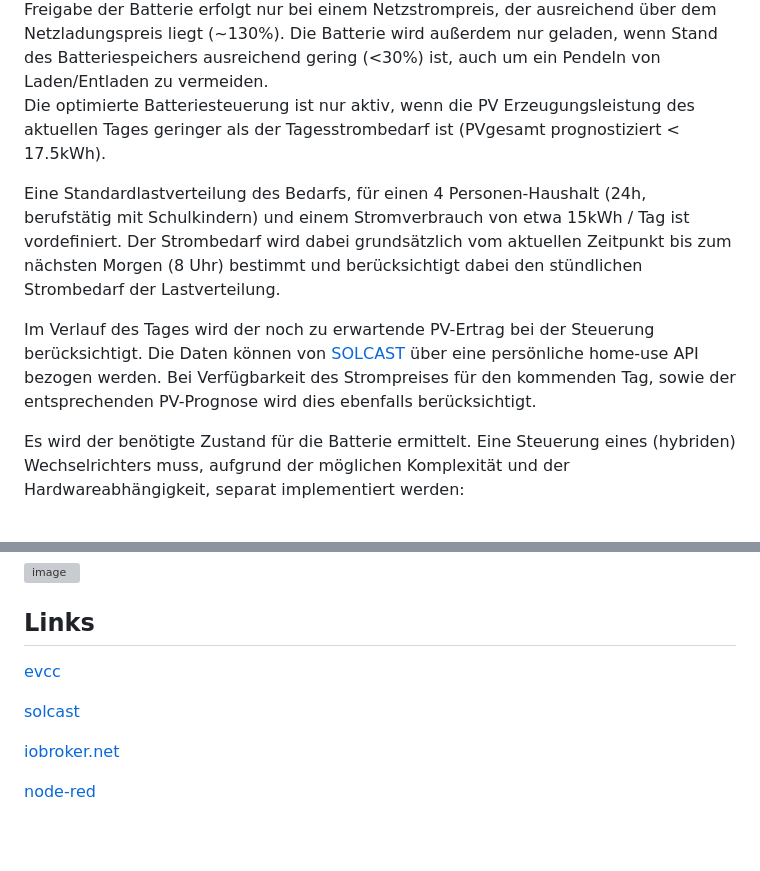
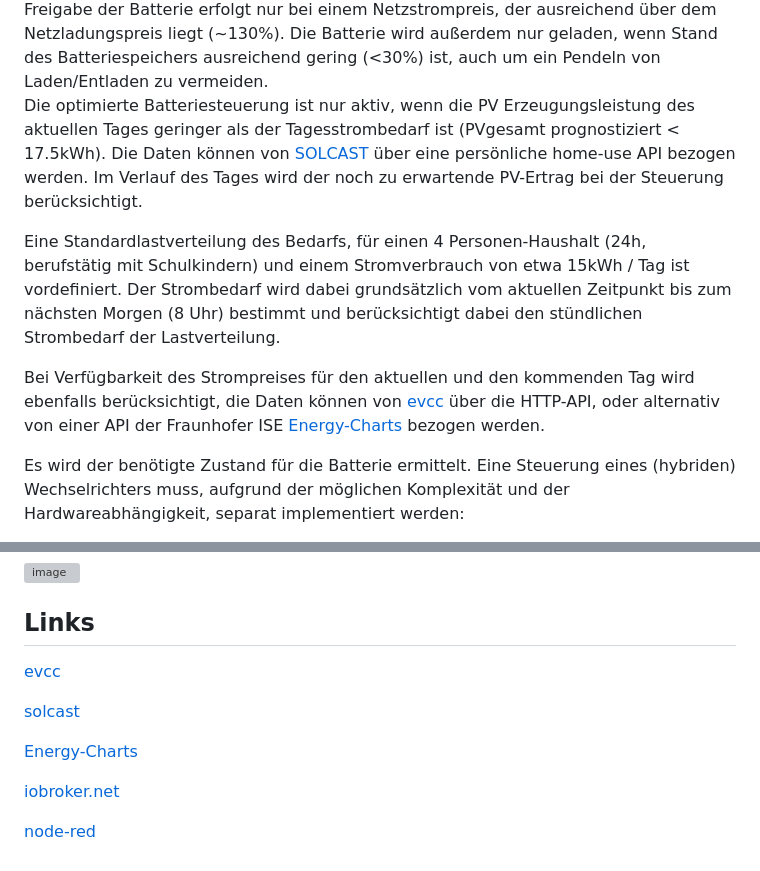
Before and after one commit to iseeberg79/battery-usage-optimization-nodes, a Markdown page: README.md, 2 parts joined by grey strips. Rendered like a GitHub page; blank space fills up the shorter version; grey boxes are pictures that could not be loaded.

```diff
--- a/README.md
+++ b/README.md
@@ -5,12 +5,11 @@
 <h2>Funktionsweise:</h2>
 Der Batteriespeicher soll bei überschüssigem PV-Strom geladen, aber nicht in Zeiten günstigen Netzstromes entladen werden. Ist die Preisdifferenz ausreichend hoch (>15ct) wird eine Netzladung zum günstigsten Zeitpunkt des Tages erwogen und die Batterie bis zum Füllstand von 80% geladen. Um die Batterie nicht ungünstig zu entladen, wird der Netzladungspreis bei der weiteren Steuerung der Batteriesperre berücksichtigt, und die Freigabe der Batterie erfolgt nur bei einem Netzstrompreis, der ausreichend über dem Netzladungspreis liegt (~130%). Die Batterie wird außerdem nur geladen, wenn Stand des Batteriespeichers ausreichend gering (<30%) ist, auch um ein Pendeln von Laden/Entladen zu vermeiden.
 
-Die optimierte Batteriesteuerung ist nur aktiv, wenn die PV Erzeugungsleistung des aktuellen Tages geringer als der Tagesstrombedarf ist (PVgesamt prognostiziert < 17.5kWh).
+Die optimierte Batteriesteuerung ist nur aktiv, wenn die PV Erzeugungsleistung des aktuellen Tages geringer als der Tagesstrombedarf ist (PVgesamt prognostiziert < 17.5kWh). Die Daten können von [SOLCAST](https://solcast.com/free-rooftop-solar-forecasting) über eine persönliche home-use API bezogen werden. Im Verlauf des Tages wird der noch zu erwartende PV-Ertrag bei der Steuerung berücksichtigt.
 
 Eine Standardlastverteilung des Bedarfs, für einen 4 Personen-Haushalt (24h, berufstätig mit Schulkindern) und einem Stromverbrauch von etwa 15kWh / Tag ist vordefiniert. Der Strombedarf wird dabei grundsätzlich vom aktuellen Zeitpunkt bis zum nächsten Morgen (8 Uhr) bestimmt und berücksichtigt dabei den stündlichen Strombedarf der Lastverteilung.
 
-Im Verlauf des Tages wird der noch zu erwartende PV-Ertrag bei der Steuerung berücksichtigt. Die Daten können von [SOLCAST](https://solcast.com/free-rooftop-solar-forecasting) über eine persönliche home-use API bezogen werden.
-Bei Verfügbarkeit des Strompreises für den kommenden Tag, sowie der entsprechenden PV-Prognose wird dies ebenfalls berücksichtigt.
+Bei Verfügbarkeit des Strompreises für den aktuellen und den kommenden Tag wird  ebenfalls berücksichtigt, die Daten können von [evcc](https://evcc.io/) über die HTTP-API, oder alternativ von einer API der Fraunhofer ISE [Energy-Charts](https://www.energy-charts.info/) bezogen werden.
 
 Es wird der benötigte Zustand für die Batterie ermittelt. Eine Steuerung eines (hybriden) Wechselrichters muss, aufgrund der möglichen Komplexität und der Hardwareabhängigkeit, separat implementiert werden:
 
@@ -58,6 +57,8 @@ npm install @iseeberg79/battery-usage-optimization-nodes
 
 [solcast](https://solcast.com.au)
 
+[Energy-Charts](https://www.energy-charts.info/)
+
 [iobroker.net](https://www.iobroker.net)
 
 [node-red](https://nodered.org)
```
Also changed, not shown: other parts of README.md (+2 -2 lines).
